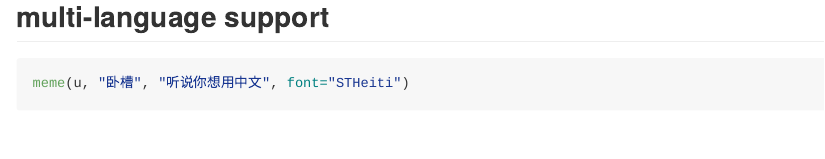
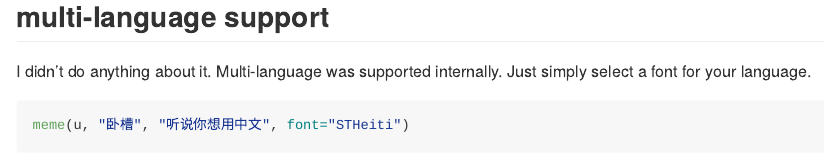
Before and after one commit to GuangchuangYu/meme, an R Markdown document (README.Rmd): the page in a window 1100 px wide, from 1180 px down. Rendered offline with R 4.5, knitr and Pandoc, with nearby package versions; some code elsewhere in the file could not run offline.

Commit message:
update readme

````diff
--- a/README.Rmd
+++ b/README.Rmd
@@ -68,6 +68,9 @@ x + aes(upper = "#barbarplots",
 
 ## multi-language support
 
+I didn't do anything about it. Multi-language was supported internally. Just
+simply select a font for your language.
+
 
 ```{r fig.width=7, fig.height=3.9375}
 meme(u, "卧槽", "听说你想用中文", font="STHeiti")
````
Also changed, not shown: README.md, README.Rmd (6 more changed lines).
